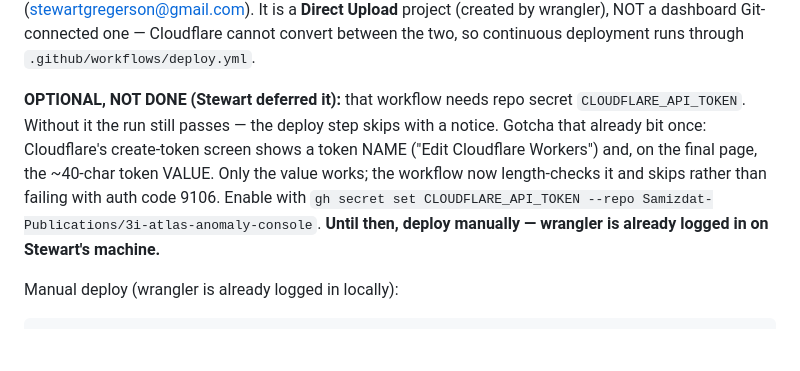
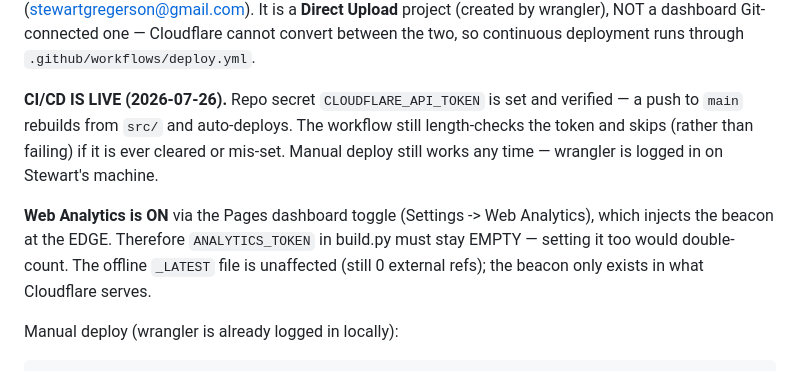
Before and after one commit to Samizdat-Publications/3i-atlas-anomaly-console, a Markdown page: CLAUDE.md, the part around the change. Rendered like a GitHub page; blank space fills up the shorter version.

````diff
--- a/CLAUDE.md
+++ b/CLAUDE.md
@@ -27,13 +27,15 @@ payloads checkpointed: data/research.json (3I) + data/research-iso.json (1I/2I).
 project (created by wrangler), NOT a dashboard Git-connected one — Cloudflare cannot convert
 between the two, so continuous deployment runs through `.github/workflows/deploy.yml`.
 
-**OPTIONAL, NOT DONE (Stewart deferred it):** that workflow needs repo secret
-`CLOUDFLARE_API_TOKEN`. Without it the run still passes — the deploy step skips with a
-notice. Gotcha that already bit once: Cloudflare's create-token screen shows a token NAME
-("Edit Cloudflare Workers") and, on the final page, the ~40-char token VALUE. Only the value
-works; the workflow now length-checks it and skips rather than failing with auth code 9106.
-Enable with `gh secret set CLOUDFLARE_API_TOKEN --repo Samizdat-Publications/3i-atlas-anomaly-console`.
-**Until then, deploy manually — wrangler is already logged in on Stewart's machine.**
+**CI/CD IS LIVE (2026-07-26).** Repo secret `CLOUDFLARE_API_TOKEN` is set and verified — a
+push to `main` rebuilds from `src/` and auto-deploys. The workflow still length-checks the
+token and skips (rather than failing) if it is ever cleared or mis-set.
+Manual deploy still works any time — wrangler is logged in on Stewart's machine.
+
+**Web Analytics is ON** via the Pages dashboard toggle (Settings -> Web Analytics), which
+injects the beacon at the EDGE. Therefore `ANALYTICS_TOKEN` in build.py must stay EMPTY —
+setting it too would double-count. The offline `_LATEST` file is unaffected (still 0
+external refs); the beacon only exists in what Cloudflare serves.
 
 Manual deploy (wrangler is already logged in locally):
 ```
````
Also changed, not shown: _CHANGELOG.md (+4 -0 lines).
